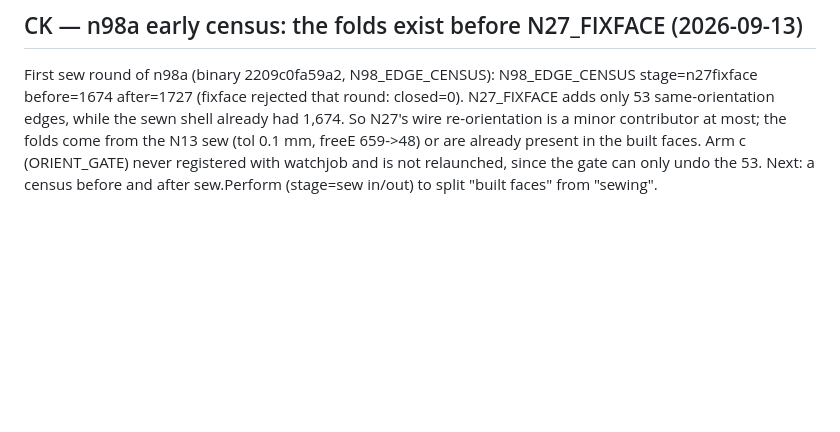
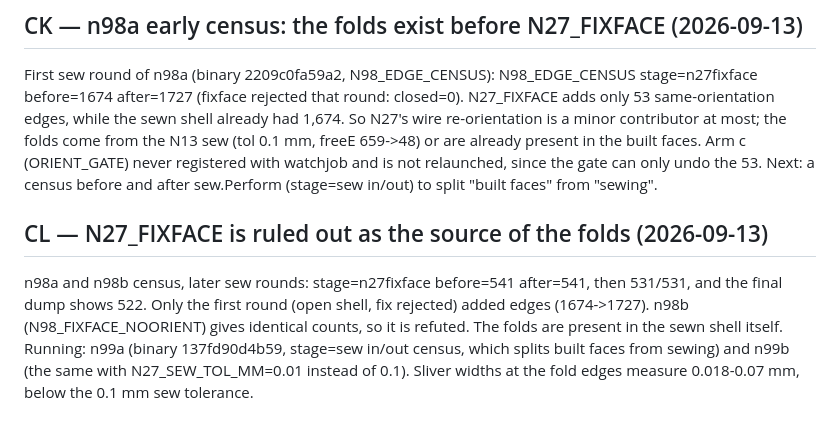
Before and after one commit to tommasobbianchi/mesh2step, a Markdown page: .claude/loopspec/RESUME.md, the part around the change. Rendered like a GitHub page; blank space fills up the shorter version.

Commit message:
N27 fixface ruled out (541->541); folds are in the sewn shell; n99 splits built faces vs sew
Co-Authored-By: Claude Opus 5 (1M context) <noreply@anthropic.com>
Claude-Session: https://claude.ai/code/session_018SNiWVUb6kYYHcCJAfzFr6

```diff
--- a/.claude/loopspec/RESUME.md
+++ b/.claude/loopspec/RESUME.md
@@ -1123,3 +1123,6 @@ orientprobe3.py on the dump, 522 bad edges: fold (normal dot -0.999) 488, twist
 
 ## CK — n98a early census: the folds exist before N27_FIXFACE (2026-09-13)
 First sew round of n98a (binary 2209c0fa59a2, N98_EDGE_CENSUS): N98_EDGE_CENSUS stage=n27fixface before=1674 after=1727 (fixface rejected that round: closed=0). N27_FIXFACE adds only 53 same-orientation edges, while the sewn shell already had 1,674. So N27's wire re-orientation is a minor contributor at most; the folds come from the N13 sew (tol 0.1 mm, freeE 659->48) or are already present in the built faces. Arm c (ORIENT_GATE) never registered with watchjob and is not relaunched, since the gate can only undo the 53. Next: a census before and after sew.Perform (stage=sew in/out) to split "built faces" from "sewing".
+
+## CL — N27_FIXFACE is ruled out as the source of the folds (2026-09-13)
+n98a and n98b census, later sew rounds: stage=n27fixface before=541 after=541, then 531/531, and the final dump shows 522. Only the first round (open shell, fix rejected) added edges (1674->1727). n98b (N98_FIXFACE_NOORIENT) gives identical counts, so it is refuted. The folds are present in the sewn shell itself. Running: n99a (binary 137fd90d4b59, stage=sew in/out census, which splits built faces from sewing) and n99b (the same with N27_SEW_TOL_MM=0.01 instead of 0.1). Sliver widths at the fold edges measure 0.018-0.07 mm, below the 0.1 mm sew tolerance.
```
